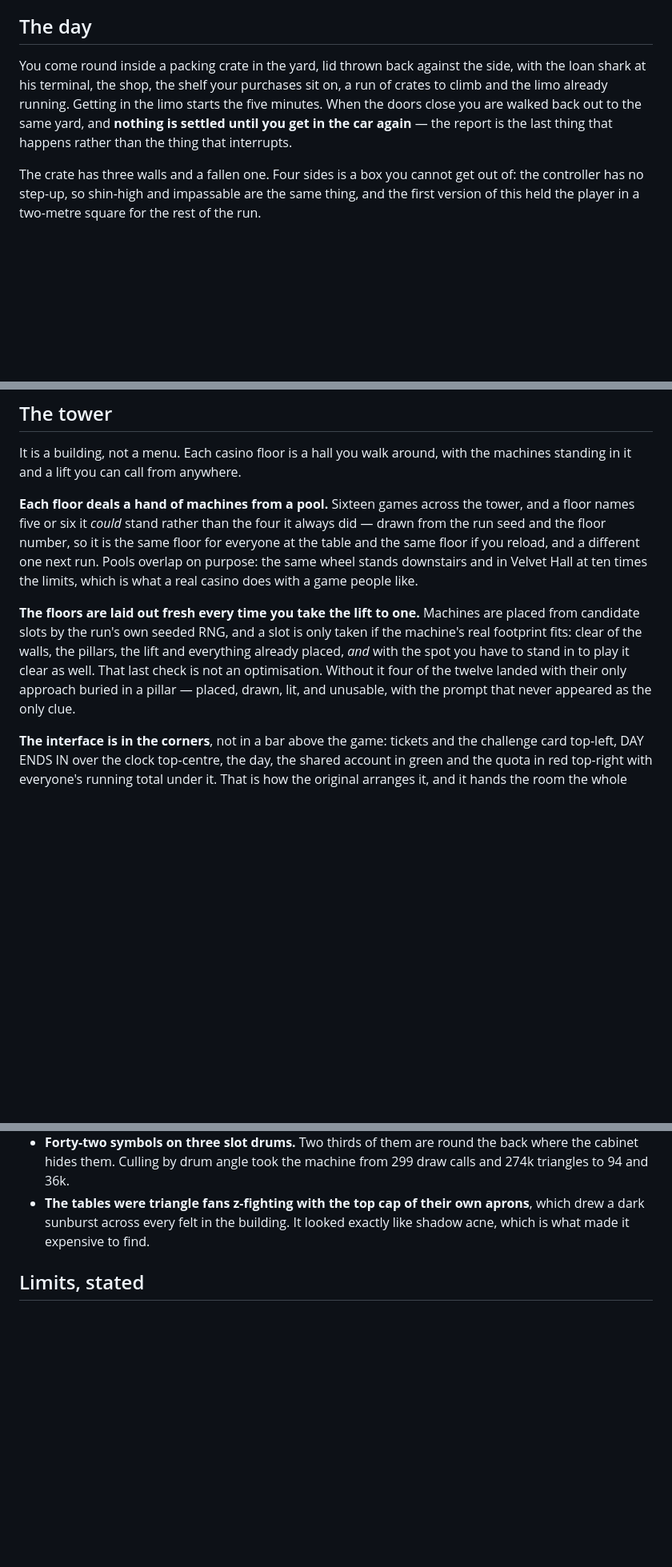
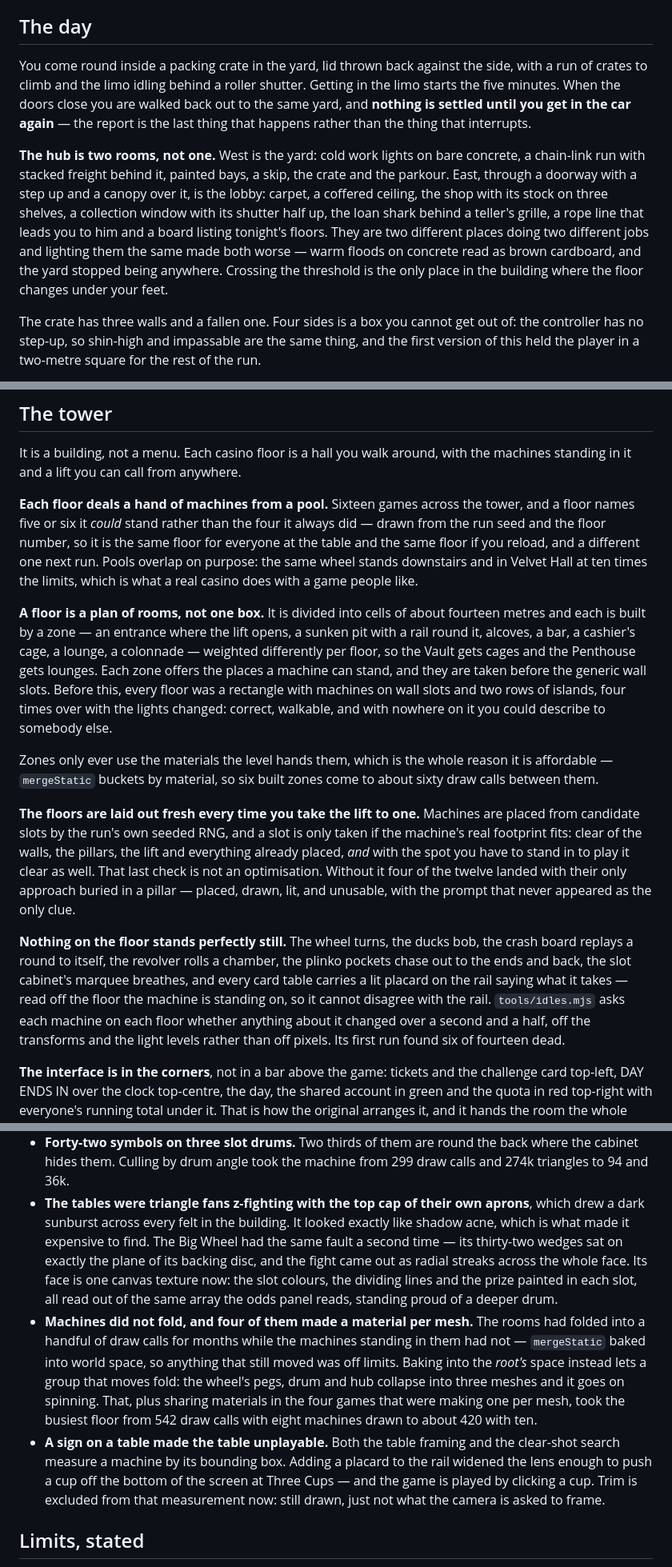
Before and after one commit to mayootomic-maker/Claude-code, a Markdown page: gwyf-web/README.md, 3 parts joined by grey strips. Shown at 80% size. Rendered like a GitHub page; blank space fills up the shorter version.

Commit message:
Bring the README up to what the game now is
The two-room hub, zone-planned floors, the machine idles and the
placards, the crew's gestures, and the five harnesses that were not
listed. Also the three rendering faults found since: the Big Wheel's
face z-fighting its own backing disc, machines never folding while the
rooms around them did, and a placard on a rail widening the lens far
enough to push a cup off the bottom of the screen.

Co-Authored-By: Claude Opus 5 <noreply@anthropic.com>
Claude-Session: https://claude.ai/code/session_018im4gU3FNJzSsGxZFP4etQ

```diff
--- a/gwyf-web/README.md
+++ b/gwyf-web/README.md
@@ -58,11 +58,22 @@ people close the tab.
 ## The day
 
 You come round inside a packing crate in the yard, lid thrown back against the
-side, with the loan shark at his terminal, the shop, the shelf your purchases
-sit on, a run of crates to climb and the limo already running. Getting in the
-limo starts the five minutes. When the doors close you are walked back out to
-the same yard, and **nothing is settled until you get in the car again** — the
-report is the last thing that happens rather than the thing that interrupts.
+side, with a run of crates to climb and the limo idling behind a roller shutter.
+Getting in the limo starts the five minutes. When the doors close you are walked
+back out to the same yard, and **nothing is settled until you get in the car
+again** — the report is the last thing that happens rather than the thing that
+interrupts.
+
+**The hub is two rooms, not one.** West is the yard: cold work lights on bare
+concrete, a chain-link run with stacked freight behind it, painted bays, a skip,
+the crate and the parkour. East, through a doorway with a step up and a canopy
+over it, is the lobby: carpet, a coffered ceiling, the shop with its stock on
+three shelves, a collection window with its shutter half up, the loan shark
+behind a teller's grille, a rope line that leads you to him and a board listing
+tonight's floors. They are two different places doing two different jobs and
+lighting them the same made both worse — warm floods on concrete read as brown
+cardboard, and the yard stopped being anywhere. Crossing the threshold is the
+only place in the building where the floor changes under your feet.
 
 The crate has three walls and a fallen one. Four sides is a box you cannot get
 out of: the controller has no step-up, so shin-high and impassable are the same
@@ -88,6 +99,20 @@ different one next run. Pools overlap on purpose: the same wheel stands
 downstairs and in Velvet Hall at ten times the limits, which is what a real
 casino does with a game people like.
 
+**A floor is a plan of rooms, not one box.** It is divided into cells of about
+fourteen metres and each is built by a zone — an entrance where the lift opens,
+a sunken pit with a rail round it, alcoves, a bar, a cashier's cage, a lounge,
+a colonnade — weighted differently per floor, so the Vault gets cages and the
+Penthouse gets lounges. Each zone offers the places a machine can stand, and
+they are taken before the generic wall slots. Before this, every floor was a
+rectangle with machines on wall slots and two rows of islands, four times over
+with the lights changed: correct, walkable, and with nowhere on it you could
+describe to somebody else.
+
+Zones only ever use the materials the level hands them, which is the whole
+reason it is affordable — `mergeStatic` buckets by material, so six built zones
+come to about sixty draw calls between them.
+
 **The floors are laid out fresh every time you take the lift to one.** Machines
 are placed from candidate slots by the run's own seeded RNG, and a slot is only
 taken if the machine's real footprint fits: clear of the walls, the pillars, the
@@ -95,6 +120,15 @@ lift and everything already placed, *and* with the spot you have to stand in to
 play it clear as well. That last check is not an optimisation. Without it four
 of the twelve landed with their only approach buried in a pillar — placed,
 drawn, lit, and unusable, with the prompt that never appeared as the only clue.
+
+**Nothing on the floor stands perfectly still.** The wheel turns, the ducks bob,
+the crash board replays a round to itself, the revolver rolls a chamber, the
+plinko pockets chase out to the ends and back, the slot cabinet's marquee
+breathes, and every card table carries a lit placard on the rail saying what it
+takes — read off the floor the machine is standing on, so it cannot disagree
+with the rail. `tools/idles.mjs` asks each machine on each floor whether
+anything about it changed over a second and a half, off the transforms and the
+light levels rather than off pixels. Its first run found six of fourteen dead.
 
 **The interface is in the corners**, not in a bar above the game: tickets and
 the challenge card top-left, DAY ENDS IN over the clock top-centre, the day, the
@@ -451,7 +500,26 @@ worth knowing about:
   299 draw calls and 274k triangles to 94 and 36k.
 - **The tables were triangle fans z-fighting with the top cap of their own
   aprons**, which drew a dark sunburst across every felt in the building. It
-  looked exactly like shadow acne, which is what made it expensive to find.
+  looked exactly like shadow acne, which is what made it expensive to find. The
+  Big Wheel had the same fault a second time — its thirty-two wedges sat on
+  exactly the plane of its backing disc, and the fight came out as radial
+  streaks across the whole face. Its face is one canvas texture now: the slot
+  colours, the dividing lines and the prize painted in each slot, all read out
+  of the same array the odds panel reads, standing proud of a deeper drum.
+- **Machines did not fold, and four of them made a material per mesh.** The
+  rooms had folded into a handful of draw calls for months while the machines
+  standing in them had not — `mergeStatic` baked into world space, so anything
+  that still moved was off limits. Baking into the *root's* space instead lets
+  a group that moves fold: the wheel's pegs, drum and hub collapse into three
+  meshes and it goes on spinning. That, plus sharing materials in the four
+  games that were making one per mesh, took the busiest floor from 542 draw
+  calls with eight machines drawn to about 420 with ten.
+- **A sign on a table made the table unplayable.** Both the table framing and
+  the clear-shot search measure a machine by its bounding box. Adding a placard
+  to the rail widened the lens enough to push a cup off the bottom of the
+  screen at Three Cups — and the game is played by clicking a cup. Trim is
+  excluded from that measurement now: still drawn, just not what the camera is
+  asked to frame.
 
 ## Limits, stated
 
```
Also changed, not shown: other parts of gwyf-web/README.md (+18 -3 lines).
